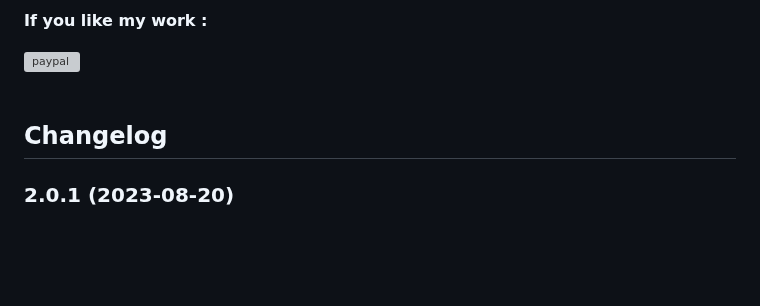
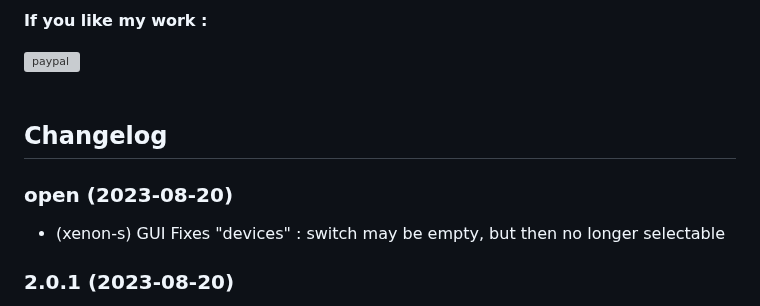
Before and after one commit to Xenon-s/ioBroker.device-reminder, a Markdown page: README.md, the part around the change. Drawn GitHub-style; blank space fills up the shorter version; grey boxes are pictures that could not be loaded.

```diff
--- a/README.md
+++ b/README.md
@@ -163,6 +163,9 @@ is displayed.
     ### __WORK IN PROGRESS__
 -->
 
+### open (2023-08-20)
+* (xenon-s) GUI Fixes "devices" : switch may be empty, but then no longer selectable
+
 ### 2.0.1 (2023-08-20)
 * (xenon-s) : !!! BREAKING CHANGE ! Reinstallation is strongly recommended !!!
 * (xenon-s) Fixes for js-controller 5.*
```
